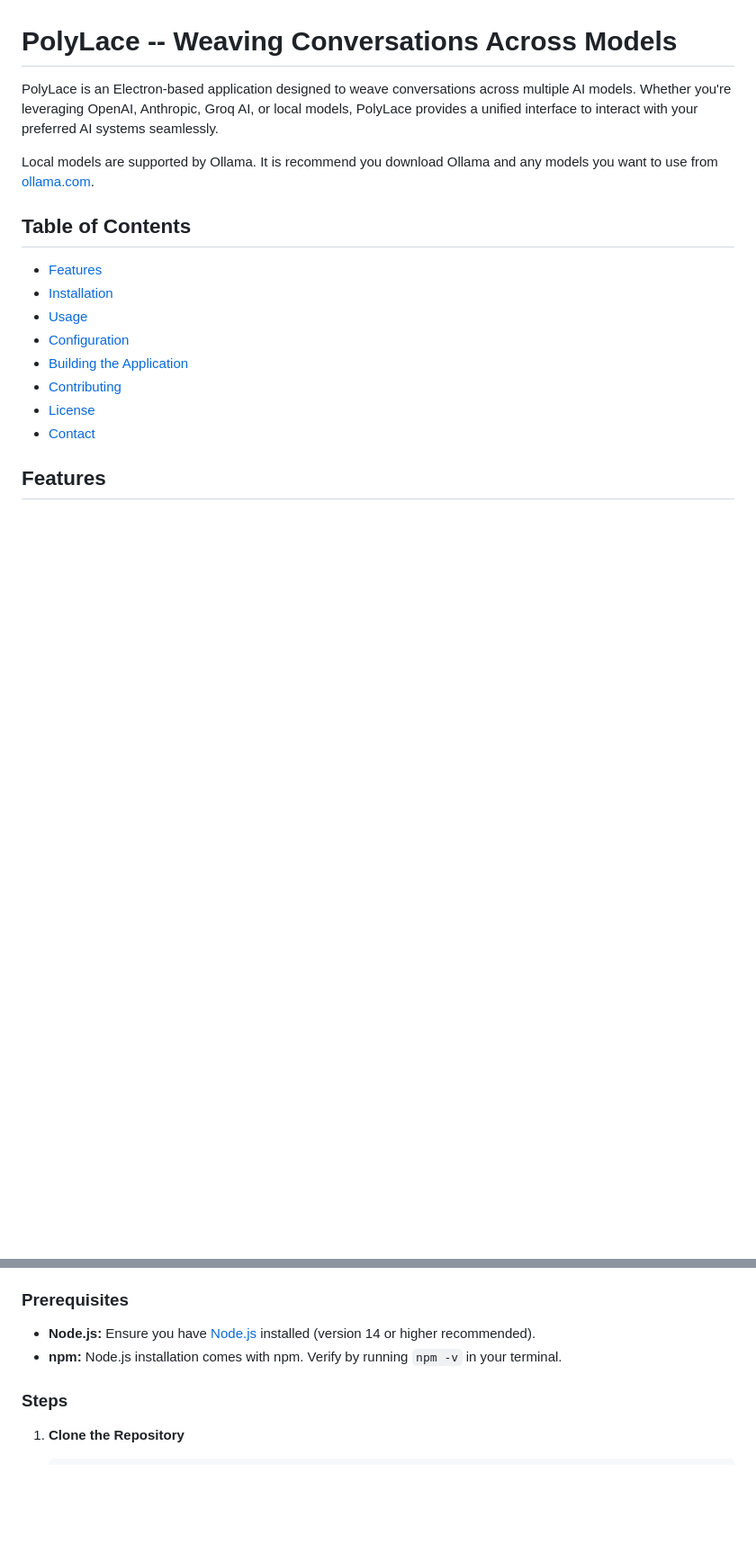
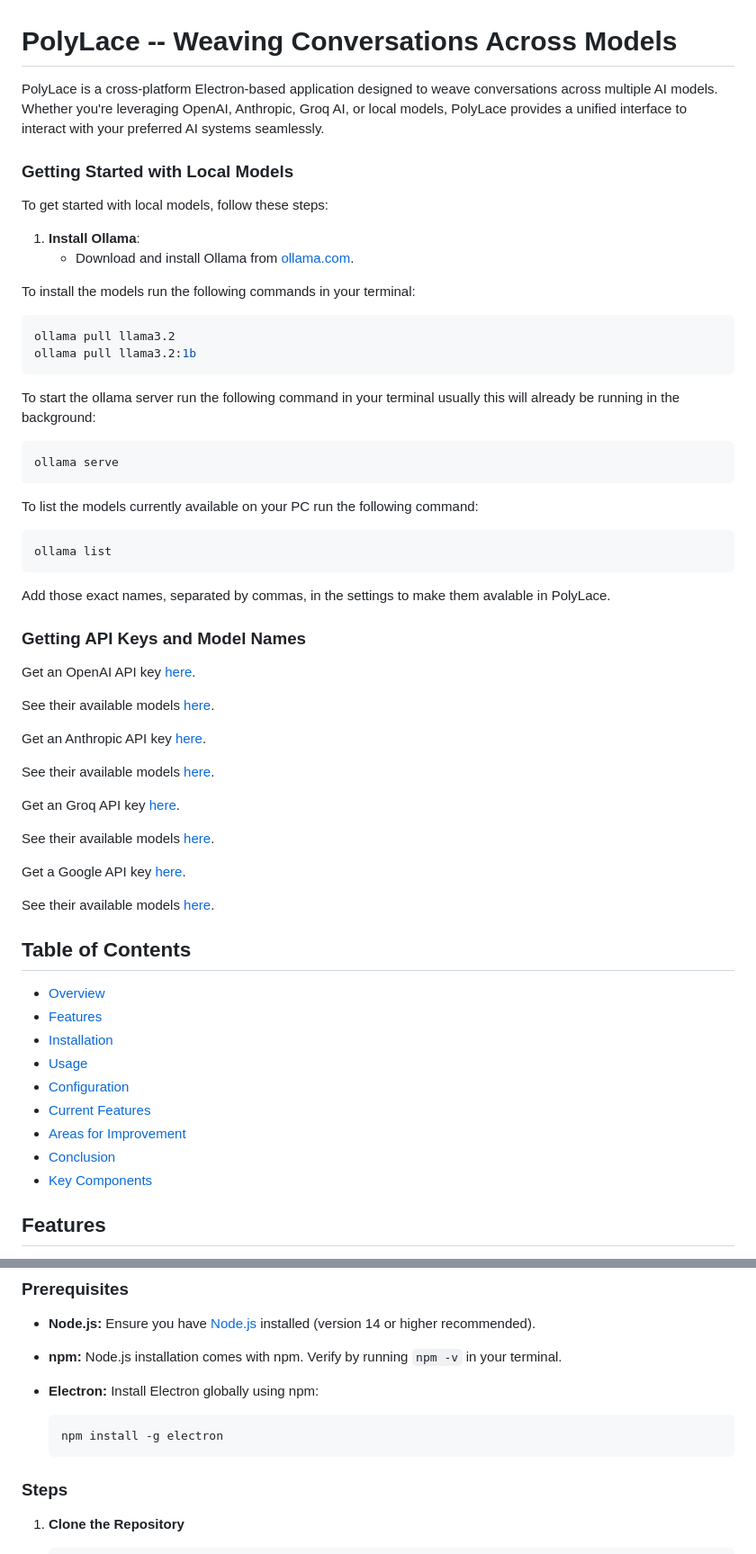
Before and after one commit to BiteBrew/PolyLace, a Markdown page: README.md, 2 parts joined by grey strips. Shown at 90% size. Drawn GitHub-style; blank space fills up the shorter version.

Commit message:
Update of README

````diff
--- a/README.md
+++ b/README.md
@@ -1,19 +1,62 @@
 # PolyLace -- Weaving Conversations Across Models
 
-PolyLace is an Electron-based application designed to weave conversations across multiple AI models. Whether you're leveraging OpenAI, Anthropic, Groq AI, or local models, PolyLace provides a unified interface to interact with your preferred AI systems seamlessly.
+PolyLace is a cross-platform Electron-based application designed to weave conversations across multiple AI models. Whether you're leveraging OpenAI, Anthropic, Groq AI, or local models, PolyLace provides a unified interface to interact with your preferred AI systems seamlessly.
 
-Local models are supported by Ollama. It is recommend you download Ollama and any models you want to use from [ollama.com](https://ollama.com/).
+### Getting Started with Local Models
+
+To get started with local models, follow these steps:
+
+1. **Install Ollama**:
+   - Download and install Ollama from [ollama.com](https://ollama.com/).
+
+
+To install the models run the following commands in your terminal:
+
+```bash
+ollama pull llama3.2
+ollama pull llama3.2:1b
+```
+To start the ollama server run the following command in your terminal usually this will already be running in the background:
+
+```bash
+ollama serve
+```
+To list the models currently available on your PC run the following command:
+
+```bash
+ollama list
+```
+Add those exact names, separated by commas, in the settings to make them avalable in PolyLace.
+
+### Getting API Keys and Model Names
+
+Get an OpenAI API key [here](https://platform.openai.com/account/api-keys).
+
+See their available models [here](https://platform.openai.com/docs/models).
+
+Get an Anthropic API key [here](https://www.anthropic.com/product).
+
+See their available models [here](https://docs.anthropic.com/claude-3-opus/reference/Claude-3-Opus-Models).
+
+Get an Groq API key [here](https://console.groq.com/keys).
+
+See their available models [here](https://docs.groq.com/api/models).
+
+Get a Google API key [here](https://console.cloud.google.com/apis/credentials).
+
+See their available models [here](https://ai.google.dev/gemini-api/docs/models).
 
 ## Table of Contents
 
+- [Overview](#overview)
 - [Features](#features)
 - [Installation](#installation)
 - [Usage](#usage)
 - [Configuration](#configuration)
-- [Building the Application](#building-the-application)
-- [Contributing](#contributing)
-- [License](#license)
-- [Contact](#contact)
+- [Current Features](#current-features)
+- [Areas for Improvement](#areas-for-improvement)
+- [Conclusion](#conclusion)
+- [Key Components](#key-components)
 
 ## Features
 
@@ -31,6 +74,11 @@ Local models are supported by Ollama. It is recommend you download Ollama and an
 
 - **Node.js:** Ensure you have [Node.js](https://nodejs.org/) installed (version 14 or higher recommended).
 - **npm:** Node.js installation comes with npm. Verify by running `npm -v` in your terminal.
+- **Electron:** Install Electron globally using npm:
+
+  ```bash
+  npm install -g electron
+  ```
 
 ### Steps
 
````
Also changed, not shown: other parts of README.md (+59 -1 lines).
